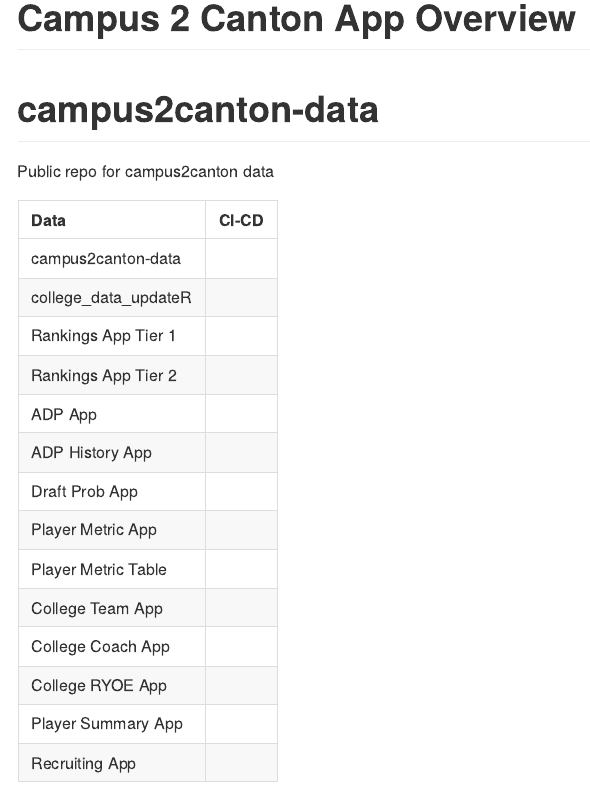
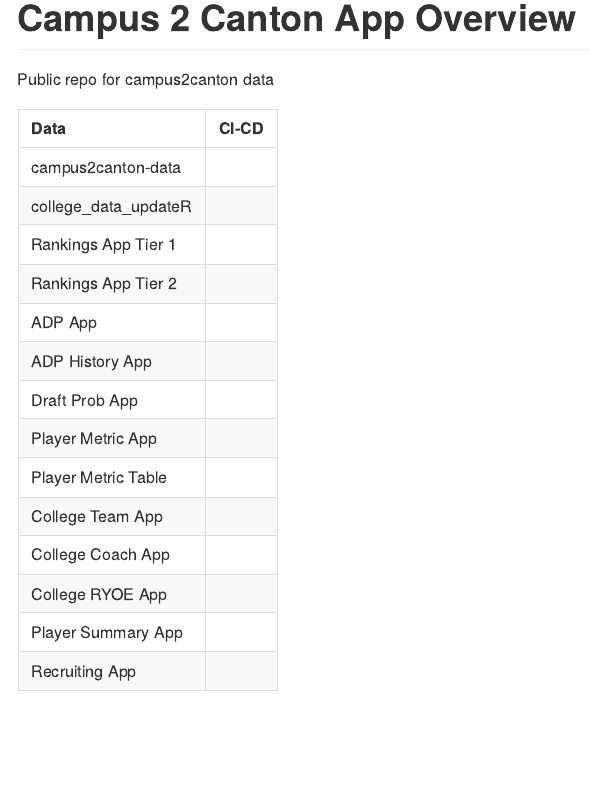
Before and after one commit to JerrickBackous/campus2canton-data, an R Markdown document (README.rmd): the page in a window 1100 px wide, from its top. The pictures show the output file README.md that the author committed with the source, drawn offline in the style of GitHub; badge pictures from the web are left out.

Commit message:
update README

```diff
--- a/README.rmd
+++ b/README.rmd
@@ -2,7 +2,6 @@
 title: "Campus 2 Canton App Overview"
 output: github_document
 ---
-# campus2canton-data
 Public repo for campus2canton data
 
 <!-- badges: start -->
```
Also changed, not shown: README.md, campus2canton-data_files/figure-gfm/pressure-1.png (deleted), 1 other file.
